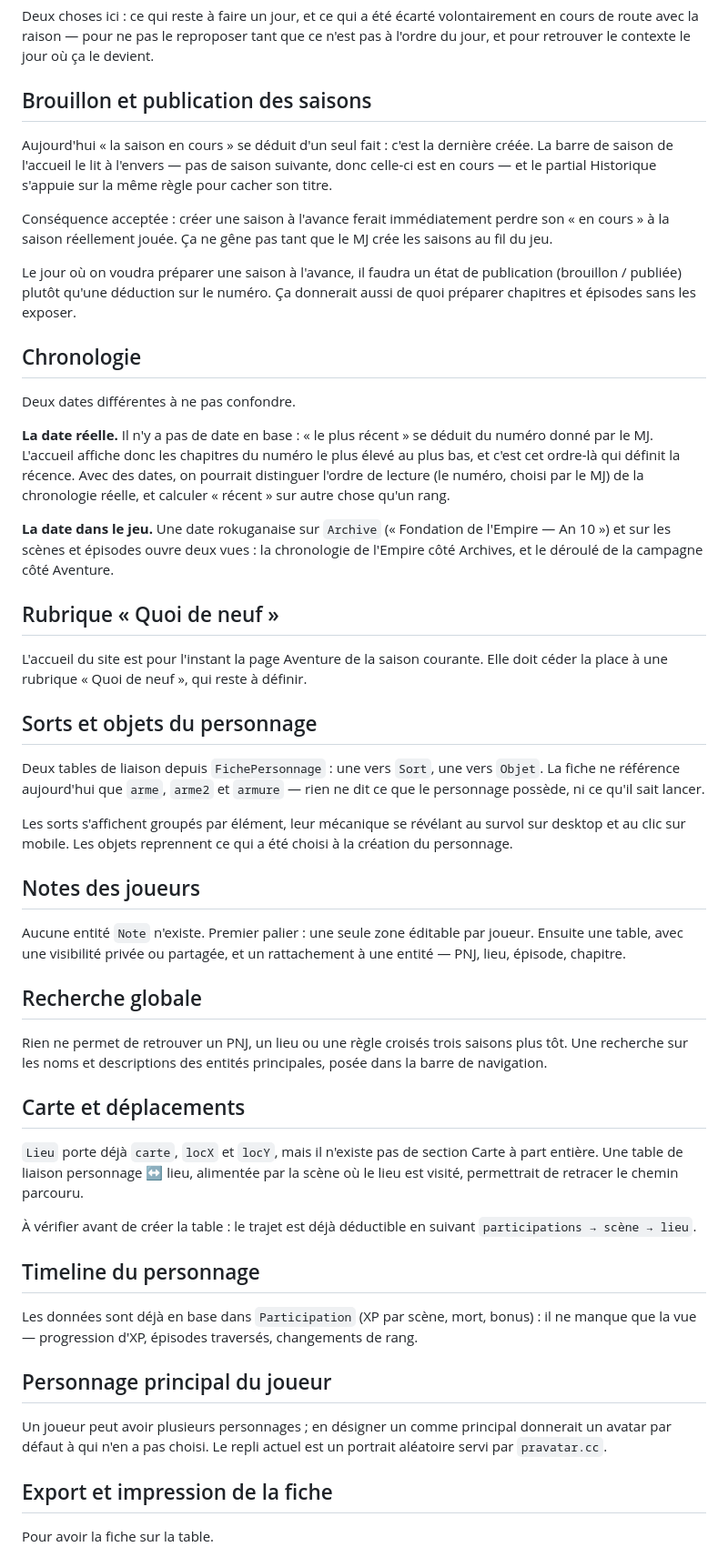
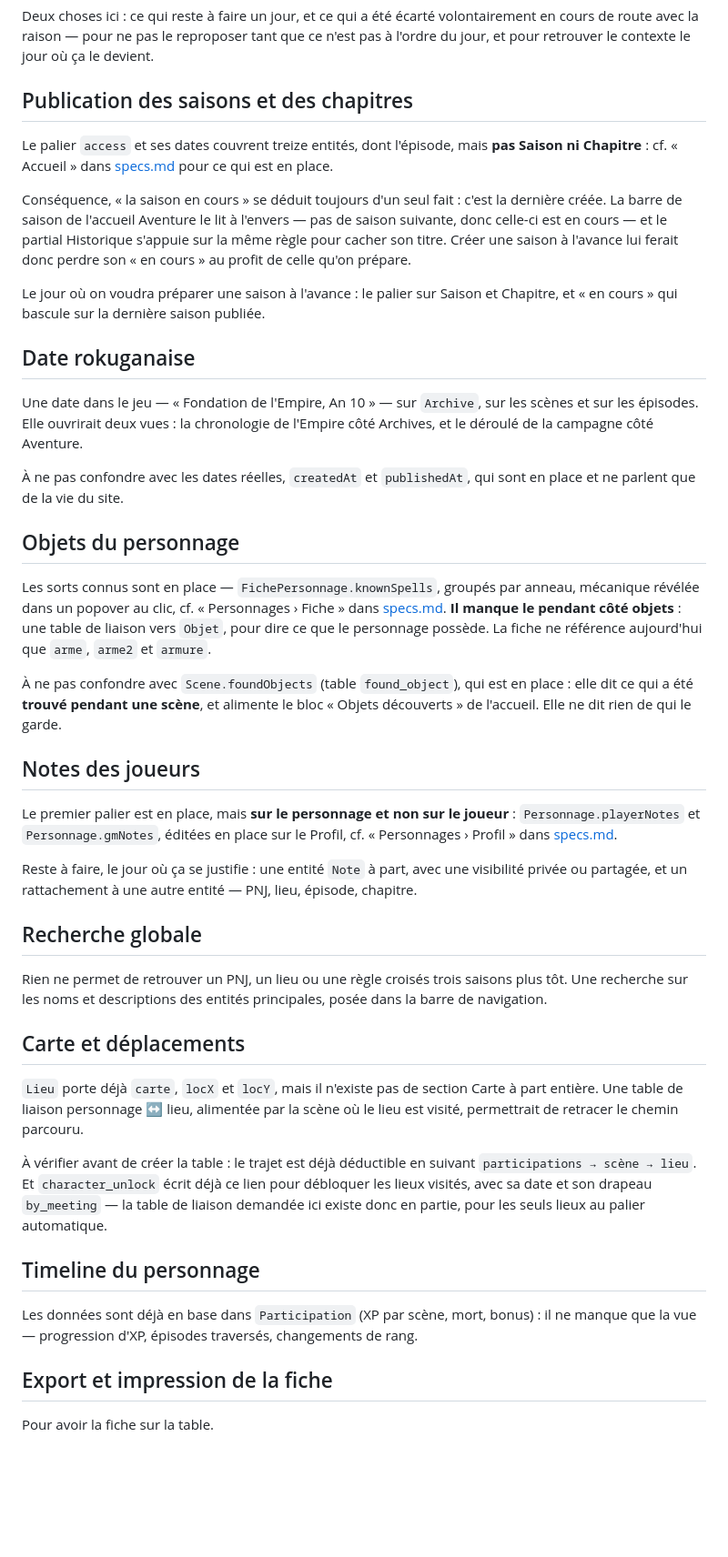
Before and after one commit to Axel-EIN/axljdr, a Markdown page: .claude/newfeatures.md, the part around the change. Shown at 91% size. Rendered like a GitHub page; blank space fills up the shorter version.

Commit message:
[CLAUDE newfeatures] edited

```diff
--- a/.claude/newfeatures.md
+++ b/.claude/newfeatures.md
@@ -5,56 +5,51 @@ volontairement en cours de route avec la raison — pour ne pas le reproposer
 tant que ce n'est pas à l'ordre du jour, et pour retrouver le contexte le jour
 où ça le devient.
 
-## Brouillon et publication des saisons
+## Publication des saisons et des chapitres
 
-Aujourd'hui « la saison en cours » se déduit d'un seul fait : c'est la dernière
-créée. La barre de saison de l'accueil le lit à l'envers — pas de saison
-suivante, donc celle-ci est en cours — et le partial Historique s'appuie sur la
-même règle pour cacher son titre.
+Le palier `access` et ses dates couvrent treize entités, dont l'épisode, mais
+**pas Saison ni Chapitre** : cf. « Accueil » dans
+[specs.md](specs.md) pour ce qui est en place.
 
-Conséquence acceptée : créer une saison à l'avance ferait immédiatement perdre
-son « en cours » à la saison réellement jouée. Ça ne gêne pas tant que le MJ
-crée les saisons au fil du jeu.
+Conséquence, « la saison en cours » se déduit toujours d'un seul fait : c'est la
+dernière créée. La barre de saison de l'accueil Aventure le lit à l'envers — pas
+de saison suivante, donc celle-ci est en cours — et le partial Historique
+s'appuie sur la même règle pour cacher son titre. Créer une saison à l'avance lui
+ferait donc perdre son « en cours » au profit de celle qu'on prépare.
 
-Le jour où on voudra préparer une saison à l'avance, il faudra un état de
-publication (brouillon / publiée) plutôt qu'une déduction sur le numéro. Ça
-donnerait aussi de quoi préparer chapitres et épisodes sans les exposer.
+Le jour où on voudra préparer une saison à l'avance : le palier sur Saison et
+Chapitre, et « en cours » qui bascule sur la dernière saison publiée.
 
-## Chronologie
+## Date rokuganaise
 
-Deux dates différentes à ne pas confondre.
+Une date dans le jeu — « Fondation de l'Empire, An 10 » — sur `Archive`, sur les
+scènes et sur les épisodes. Elle ouvrirait deux vues : la chronologie de l'Empire
+côté Archives, et le déroulé de la campagne côté Aventure.
 
-**La date réelle.** Il n'y a pas de date en base : « le plus récent » se déduit
-du numéro donné par le MJ. L'accueil affiche donc les chapitres du numéro le
-plus élevé au plus bas, et c'est cet ordre-là qui définit la récence. Avec des
-dates, on pourrait distinguer l'ordre de lecture (le numéro, choisi par le MJ)
-de la chronologie réelle, et calculer « récent » sur autre chose qu'un rang.
+À ne pas confondre avec les dates réelles, `createdAt` et `publishedAt`, qui sont
+en place et ne parlent que de la vie du site.
 
-**La date dans le jeu.** Une date rokuganaise sur `Archive` (« Fondation de
-l'Empire — An 10 ») et sur les scènes et épisodes ouvre deux vues : la
-chronologie de l'Empire côté Archives, et le déroulé de la campagne côté
-Aventure.
+## Objets du personnage
 
-## Rubrique « Quoi de neuf »
+Les sorts connus sont en place — `FichePersonnage.knownSpells`, groupés par
+anneau, mécanique révélée dans un popover au clic, cf. « Personnages › Fiche »
+dans [specs.md](specs.md). **Il manque le pendant côté objets** : une table de
+liaison vers `Objet`, pour dire ce que le personnage possède. La fiche ne
+référence aujourd'hui que `arme`, `arme2` et `armure`.
 
-L'accueil du site est pour l'instant la page Aventure de la saison courante.
-Elle doit céder la place à une rubrique « Quoi de neuf », qui reste à définir.
-
-## Sorts et objets du personnage
-
-Deux tables de liaison depuis `FichePersonnage` : une vers `Sort`, une vers
-`Objet`. La fiche ne référence aujourd'hui que `arme`, `arme2` et `armure` —
-rien ne dit ce que le personnage possède, ni ce qu'il sait lancer.
-
-Les sorts s'affichent groupés par élément, leur mécanique se révélant au survol
-sur desktop et au clic sur mobile. Les objets reprennent ce qui a été choisi à
-la création du personnage.
+À ne pas confondre avec `Scene.foundObjects` (table `found_object`), qui est en
+place : elle dit ce qui a été **trouvé pendant une scène**, et alimente le bloc
+« Objets découverts » de l'accueil. Elle ne dit rien de qui le garde.
 
 ## Notes des joueurs
 
-Aucune entité `Note` n'existe. Premier palier : une seule zone éditable par
-joueur. Ensuite une table, avec une visibilité privée ou partagée, et un
-rattachement à une entité — PNJ, lieu, épisode, chapitre.
+Le premier palier est en place, mais **sur le personnage et non sur le joueur** :
+`Personnage.playerNotes` et `Personnage.gmNotes`, éditées en place sur le Profil,
+cf. « Personnages › Profil » dans [specs.md](specs.md).
+
+Reste à faire, le jour où ça se justifie : une entité `Note` à part, avec une
+visibilité privée ou partagée, et un rattachement à une autre entité — PNJ, lieu,
+épisode, chapitre.
 
 ## Recherche globale
 
@@ -69,19 +64,16 @@ Carte à part entière. Une table de liaison personnage ↔ lieu, alimentée par
 scène où le lieu est visité, permettrait de retracer le chemin parcouru.
 
 À vérifier avant de créer la table : le trajet est déjà déductible en suivant
-`participations → scène → lieu`.
+`participations → scène → lieu`. Et `character_unlock` écrit déjà ce lien pour
+débloquer les lieux visités, avec sa date et son drapeau `by_meeting` — la table
+de liaison demandée ici existe donc en partie, pour les seuls lieux au palier
+automatique.
 
 ## Timeline du personnage
 
 Les données sont déjà en base dans `Participation` (XP par scène, mort, bonus) :
 il ne manque que la vue — progression d'XP, épisodes traversés, changements de
 rang.
-
-## Personnage principal du joueur
-
-Un joueur peut avoir plusieurs personnages ; en désigner un comme principal
-donnerait un avatar par défaut à qui n'en a pas choisi. Le repli actuel est un
-portrait aléatoire servi par `pravatar.cc`.
 
 ## Export et impression de la fiche
 
```
